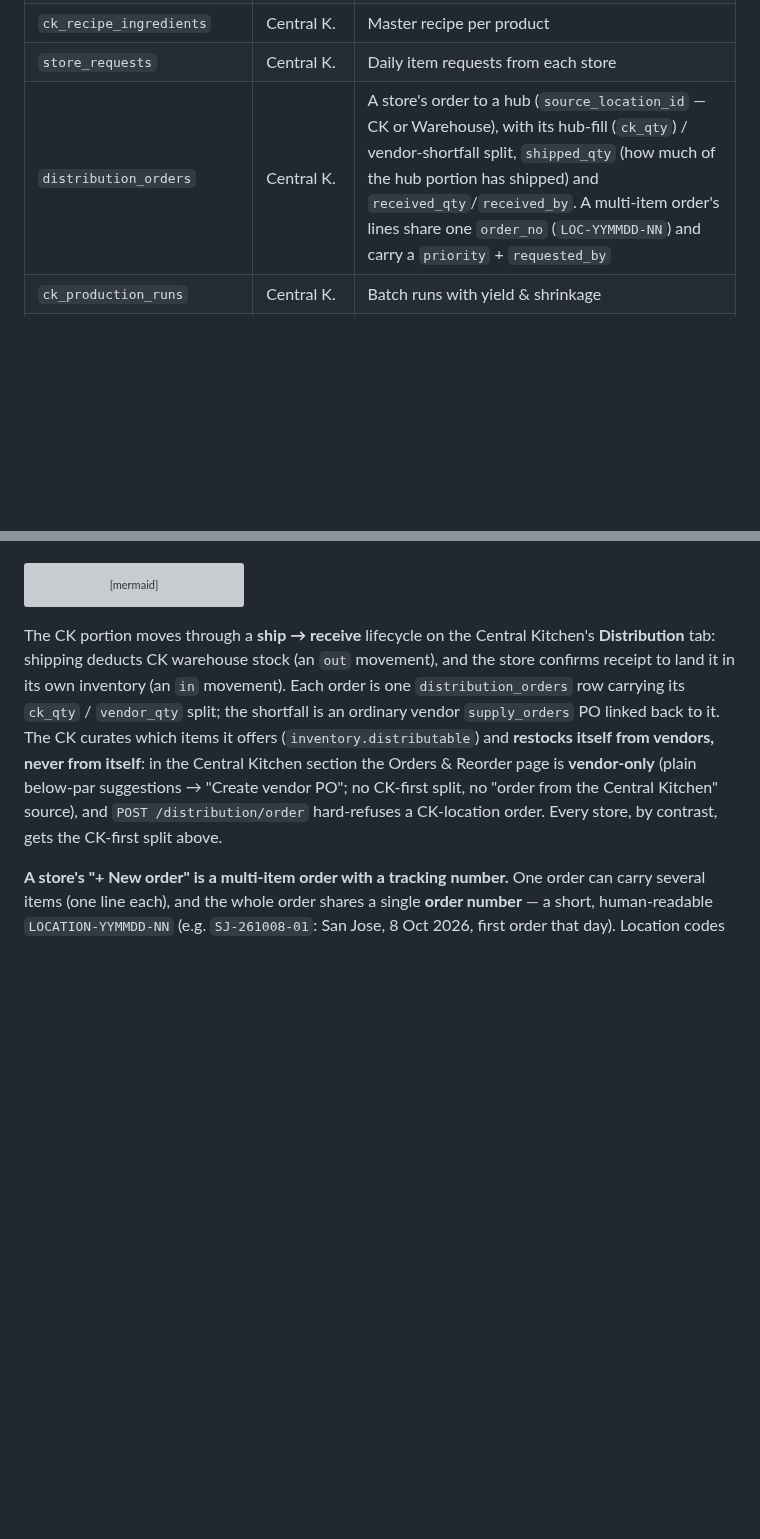
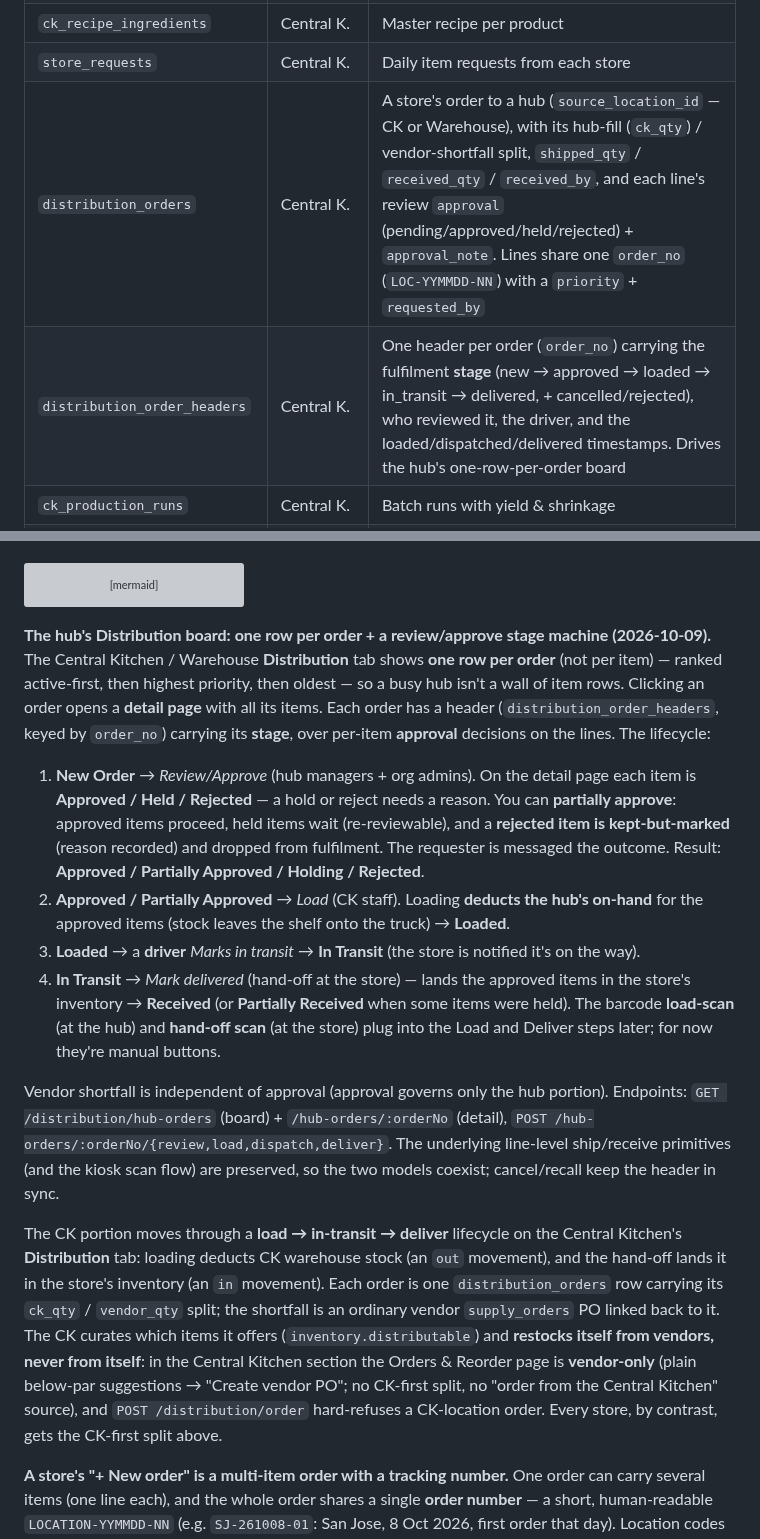
Before and after one commit to nolanle-gmail/pho-ha-noi, a Markdown page: docs/HANDBOOK.md, 2 parts joined by grey strips. Drawn GitHub-style; blank space fills up the shorter version; grey boxes are pictures that could not be loaded.

Commit message:
Handbook: CK/Warehouse order review/approve workflow + stage machine
Documents the one-row-per-order Distribution board, the New → Review/Approve (approve/
hold/reject, partial approval, rejected kept-but-marked) → Load (deducts hub stock) →
In Transit (driver) → Delivered/Received stage machine, and the new
distribution_order_headers table + per-item approval columns.

Co-Authored-By: Claude Opus 4.8 <noreply@anthropic.com>

````diff
--- a/docs/HANDBOOK.md
+++ b/docs/HANDBOOK.md
@@ -1243,7 +1243,8 @@ erDiagram
 | `ck_products` | Central K. | Items the central kitchen produces |
 | `ck_recipe_ingredients` | Central K. | Master recipe per product |
 | `store_requests` | Central K. | Daily item requests from each store |
-| `distribution_orders` | Central K. | A store's order to a hub (`source_location_id` — CK or Warehouse), with its hub-fill (`ck_qty`) / vendor-shortfall split, `shipped_qty` (how much of the hub portion has shipped) and `received_qty`/`received_by`. A multi-item order's lines share one `order_no` (`LOC-YYMMDD-NN`) and carry a `priority` + `requested_by` |
+| `distribution_orders` | Central K. | A store's order to a hub (`source_location_id` — CK or Warehouse), with its hub-fill (`ck_qty`) / vendor-shortfall split, `shipped_qty` / `received_qty` / `received_by`, and each line's review `approval` (pending/approved/held/rejected) + `approval_note`. Lines share one `order_no` (`LOC-YYMMDD-NN`) with a `priority` + `requested_by` |
+| `distribution_order_headers` | Central K. | One header per order (`order_no`) carrying the fulfilment **stage** (new → approved → loaded → in_transit → delivered, + cancelled/rejected), who reviewed it, the driver, and the loaded/dispatched/delivered timestamps. Drives the hub's one-row-per-order board |
 | `ck_production_runs` | Central K. | Batch runs with yield & shrinkage |
 | `ck_tasks` | Central K. | **Legacy** — CK day-tasks now use the unified `task_assignments` (Locations → CK → Day Tasks) |
 | `ck_shifts` | Central K. | **Legacy** — CK scheduling now uses the unified `shifts` (Locations → CK → Schedule) |
@@ -2063,9 +2064,37 @@ flowchart LR
   SHIP --> RECV[Store receives · stock + lot in]
 ```
 
-The CK portion moves through a **ship → receive** lifecycle on the Central Kitchen's
-**Distribution** tab: shipping deducts CK warehouse stock (an `out` movement), and the
-store confirms receipt to land it in its own inventory (an `in` movement). Each order
+**The hub's Distribution board: one row per order + a review/approve stage machine
+(2026-10-09).** The Central Kitchen / Warehouse **Distribution** tab shows **one row per
+order** (not per item) — ranked active-first, then highest priority, then oldest —
+so a busy hub isn't a wall of item rows. Clicking an order opens a **detail page** with
+all its items. Each order has a header (`distribution_order_headers`, keyed by `order_no`)
+carrying its **stage**, over per-item **approval** decisions on the lines. The lifecycle:
+
+1. **New Order** → *Review/Approve* (hub managers + org admins). On the detail page each
+   item is **Approved / Held / Rejected** — a hold or reject needs a reason. You can
+   **partially approve**: approved items proceed, held items wait (re-reviewable), and a
+   **rejected item is kept-but-marked** (reason recorded) and dropped from fulfilment. The
+   requester is messaged the outcome. Result: **Approved / Partially Approved / Holding /
+   Rejected**.
+2. **Approved / Partially Approved** → *Load* (CK staff). Loading **deducts the hub's
+   on-hand** for the approved items (stock leaves the shelf onto the truck) → **Loaded**.
+3. **Loaded** → a **driver** *Marks in transit* → **In Transit** (the store is notified
+   it's on the way).
+4. **In Transit** → *Mark delivered* (hand-off at the store) — lands the approved items in
+   the store's inventory → **Received** (or **Partially Received** when some items were
+   held). The barcode **load-scan** (at the hub) and **hand-off scan** (at the store) plug
+   into the Load and Deliver steps later; for now they're manual buttons.
+
+Vendor shortfall is independent of approval (approval governs only the hub portion).
+Endpoints: `GET /distribution/hub-orders` (board) + `/hub-orders/:orderNo` (detail),
+`POST /hub-orders/:orderNo/{review,load,dispatch,deliver}`. The underlying line-level
+ship/receive primitives (and the kiosk scan flow) are preserved, so the two models
+coexist; cancel/recall keep the header in sync.
+
+The CK portion moves through a **load → in-transit → deliver** lifecycle on the Central
+Kitchen's **Distribution** tab: loading deducts CK warehouse stock (an `out` movement),
+and the hand-off lands it in the store's inventory (an `in` movement). Each order
 is one `distribution_orders` row carrying its `ck_qty` / `vendor_qty` split; the
 shortfall is an ordinary vendor `supply_orders` PO linked back to it. The CK curates
 which items it offers (`inventory.distributable`) and **restocks itself from vendors,
````
